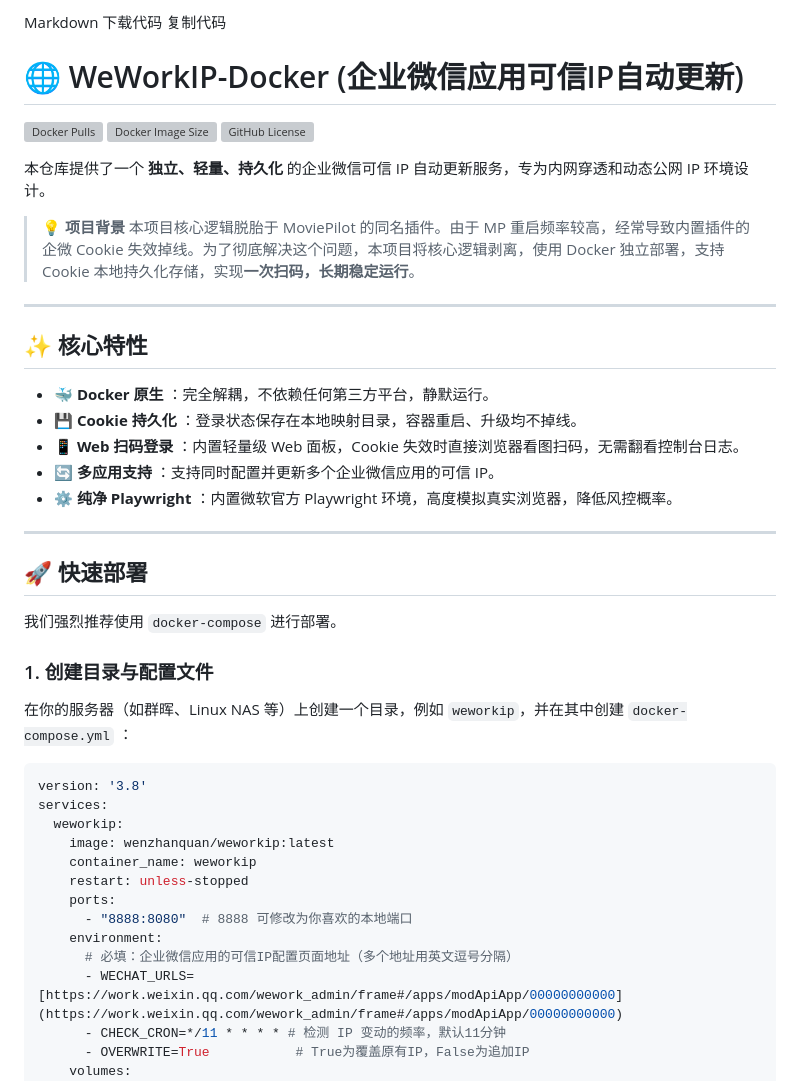
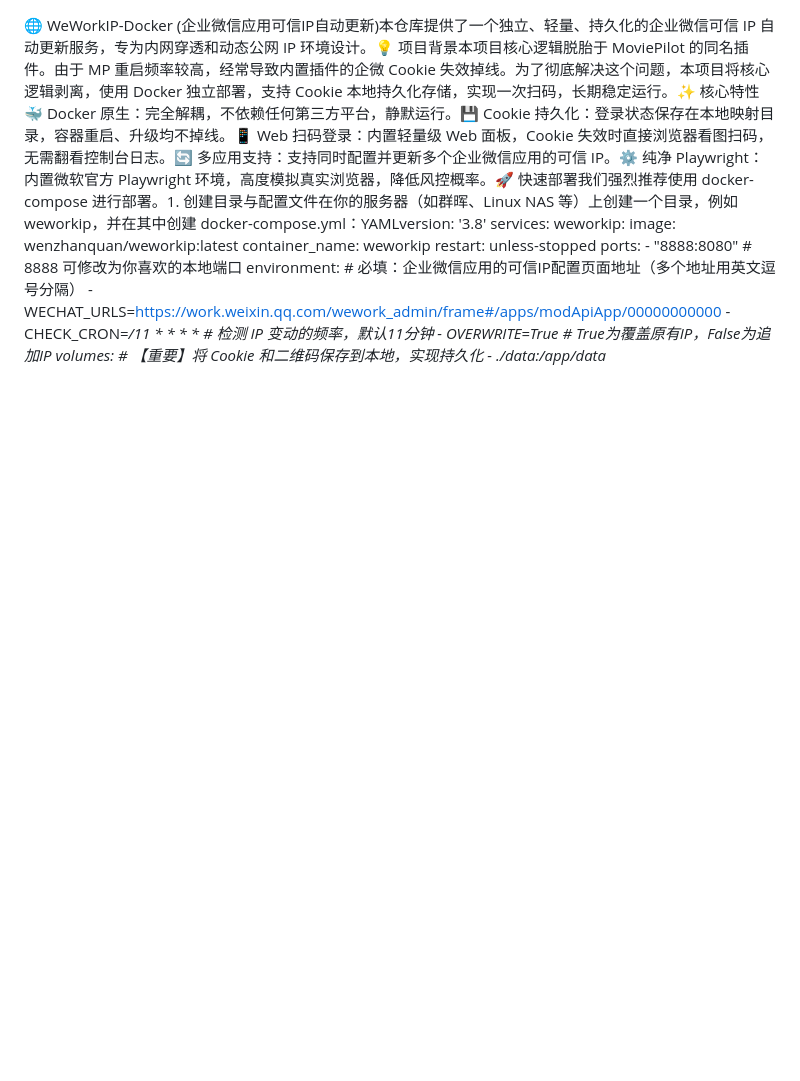
Before and after one commit to wenzhanquan/weworkip-docker, a Markdown page: README.md, the part around one of its changes. GitHub-like rendering; blank space fills up the shorter version; grey boxes are pictures that could not be loaded.

````diff
--- a/README.md
+++ b/README.md
@@ -1,55 +1,4 @@
-Markdown
-下载代码
-复制代码
-# 🌐 WeWorkIP-Docker (企业微信应用可信IP自动更新)
-
-![
-Docker Pulls](https://img.shields.io/docker/pulls/wenzhanquan/weworkip
-)
-![
-Docker Image Size](https://img.shields.io/docker/image-size/wenzhanquan/weworkip/latest
-)
-![
-GitHub License](https://img.shields.io/github/license/wenzhanquan/weworkip-docker
-)
-
-本仓库提供了一个
-**独立、轻量、持久化**
-的企业微信可信 IP 自动更新服务，专为内网穿透和动态公网 IP 环境设计。
-
-> **💡 项目背景**
-> 本项目核心逻辑脱胎于 MoviePilot 的同名插件。由于 MP 重启频率较高，经常导致内置插件的企微 Cookie 失效掉线。为了彻底解决这个问题，本项目将核心逻辑剥离，使用 Docker 独立部署，支持 Cookie 本地持久化存储，实现**一次扫码，长期稳定运行**。
-
----
-
-## ✨ 核心特性
-
-- **🐳 Docker 原生**
-：完全解耦，不依赖任何第三方平台，静默运行。
-- **💾 Cookie 持久化**
-：登录状态保存在本地映射目录，容器重启、升级均不掉线。
-- **📱 Web 扫码登录**
-：内置轻量级 Web 面板，Cookie 失效时直接浏览器看图扫码，无需翻看控制台日志。
-- **🔄 多应用支持**
-：支持同时配置并更新多个企业微信应用的可信 IP。
-- **⚙️ 纯净 Playwright**
-：内置微软官方 Playwright 环境，高度模拟真实浏览器，降低风控概率。
-
----
-
-## 🚀 快速部署
-
-我们强烈推荐使用
-`docker-compose`
- 进行部署。
-
-### 1. 创建目录与配置文件
-在你的服务器（如群晖、Linux NAS 等）上创建一个目录，例如
-`weworkip`，并在其中创建 `docker-compose.yml`
-：
-
-```yaml
-version: '3.8'
+🌐 WeWorkIP-Docker (企业微信应用可信IP自动更新)本仓库提供了一个独立、轻量、持久化的企业微信可信 IP 自动更新服务，专为内网穿透和动态公网 IP 环境设计。💡 项目背景本项目核心逻辑脱胎于 MoviePilot 的同名插件。由于 MP 重启频率较高，经常导致内置插件的企微 Cookie 失效掉线。为了彻底解决这个问题，本项目将核心逻辑剥离，使用 Docker 独立部署，支持 Cookie 本地持久化存储，实现一次扫码，长期稳定运行。✨ 核心特性🐳 Docker 原生：完全解耦，不依赖任何第三方平台，静默运行。💾 Cookie 持久化：登录状态保存在本地映射目录，容器重启、升级均不掉线。📱 Web 扫码登录：内置轻量级 Web 面板，Cookie 失效时直接浏览器看图扫码，无需翻看控制台日志。🔄 多应用支持：支持同时配置并更新多个企业微信应用的可信 IP。⚙️ 纯净 Playwright：内置微软官方 Playwright 环境，高度模拟真实浏览器，降低风控概率。🚀 快速部署我们强烈推荐使用 docker-compose 进行部署。1. 创建目录与配置文件在你的服务器（如群晖、Linux NAS 等）上创建一个目录，例如 weworkip，并在其中创建 docker-compose.yml：YAMLversion: '3.8'
 services:
   weworkip:
     image: wenzhanquan/weworkip:latest
@@ -59,7 +8,7 @@ services:
       - "8888:8080"  # 8888 可修改为你喜欢的本地端口
     environment:
       # 必填：企业微信应用的可信IP配置页面地址（多个地址用英文逗号分隔）
-      - WECHAT_URLS=[https://work.weixin.qq.com/wework_admin/frame#/apps/modApiApp/00000000000](https://work.weixin.qq.com/wework_admin/frame#/apps/modApiApp/00000000000)
+      - WECHAT_URLS=https://work.weixin.qq.com/wework_admin/frame#/apps/modApiApp/00000000000
       - CHECK_CRON=*/11 * * * * # 检测 IP 变动的频率，默认11分钟
       - OVERWRITE=True           # True为覆盖原有IP，False为追加IP
     volumes:
````
Also changed, not shown: other parts of README.md (+2 -46 lines).
